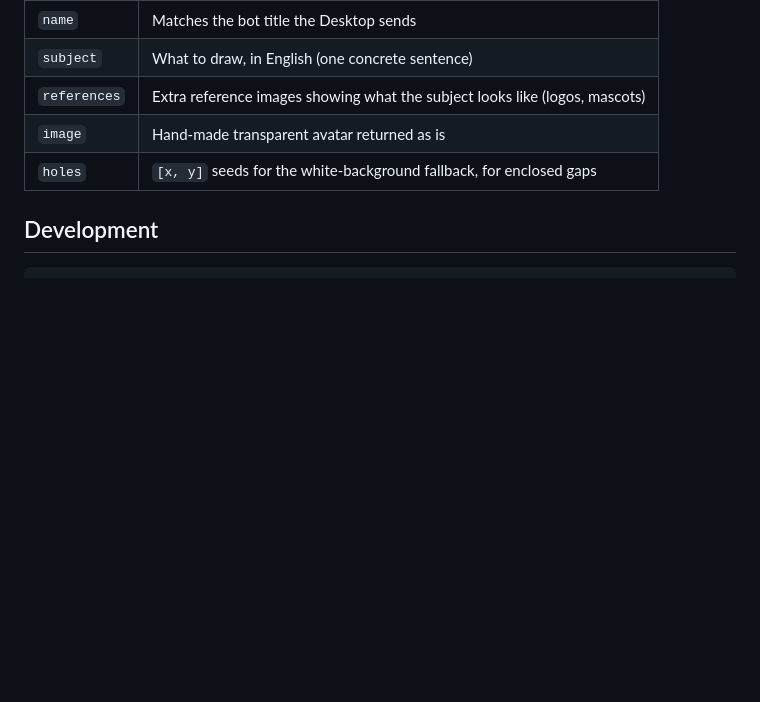
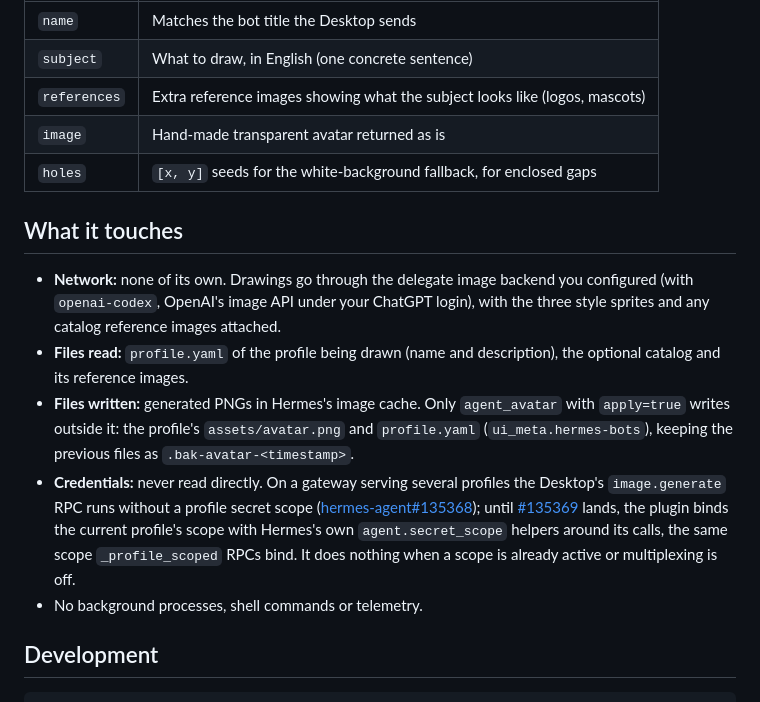
Before and after one commit to BrOrlandi/hermes-avatar-pixel-plugin, a Markdown page: README.md, the part around the change. Drawn GitHub-style; blank space fills up the shorter version.

````diff
--- a/README.md
+++ b/README.md
@@ -113,6 +113,14 @@ Fix the subject, reference images or a hand-made avatar per profile in `<hermes
 | `image` | Hand-made transparent avatar returned as is |
 | `holes` | `[x, y]` seeds for the white-background fallback, for enclosed gaps |
 
+## What it touches
+
+- **Network:** none of its own. Drawings go through the delegate image backend you configured (with `openai-codex`, OpenAI's image API under your ChatGPT login), with the three style sprites and any catalog reference images attached.
+- **Files read:** `profile.yaml` of the profile being drawn (name and description), the optional catalog and its reference images.
+- **Files written:** generated PNGs in Hermes's image cache. Only `agent_avatar` with `apply=true` writes outside it: the profile's `assets/avatar.png` and `profile.yaml` (`ui_meta.hermes-bots`), keeping the previous files as `.bak-avatar-<timestamp>`.
+- **Credentials:** never read directly. On a gateway serving several profiles the Desktop's `image.generate` RPC runs without a profile secret scope ([hermes-agent#135368](https://github.com/NousResearch/hermes-agent/issues/135368)); until [#135369](https://github.com/NousResearch/hermes-agent/pull/135369) lands, the plugin binds the current profile's scope with Hermes's own `agent.secret_scope` helpers around its calls, the same scope `_profile_scoped` RPCs bind. It does nothing when a scope is already active or multiplexing is off.
+- No background processes, shell commands or telemetry.
+
 ## Development
 
 ```bash
````
Also changed, not shown: CHANGELOG.md (+8 -1 lines), docs/banner.png (added), 1 other file.
